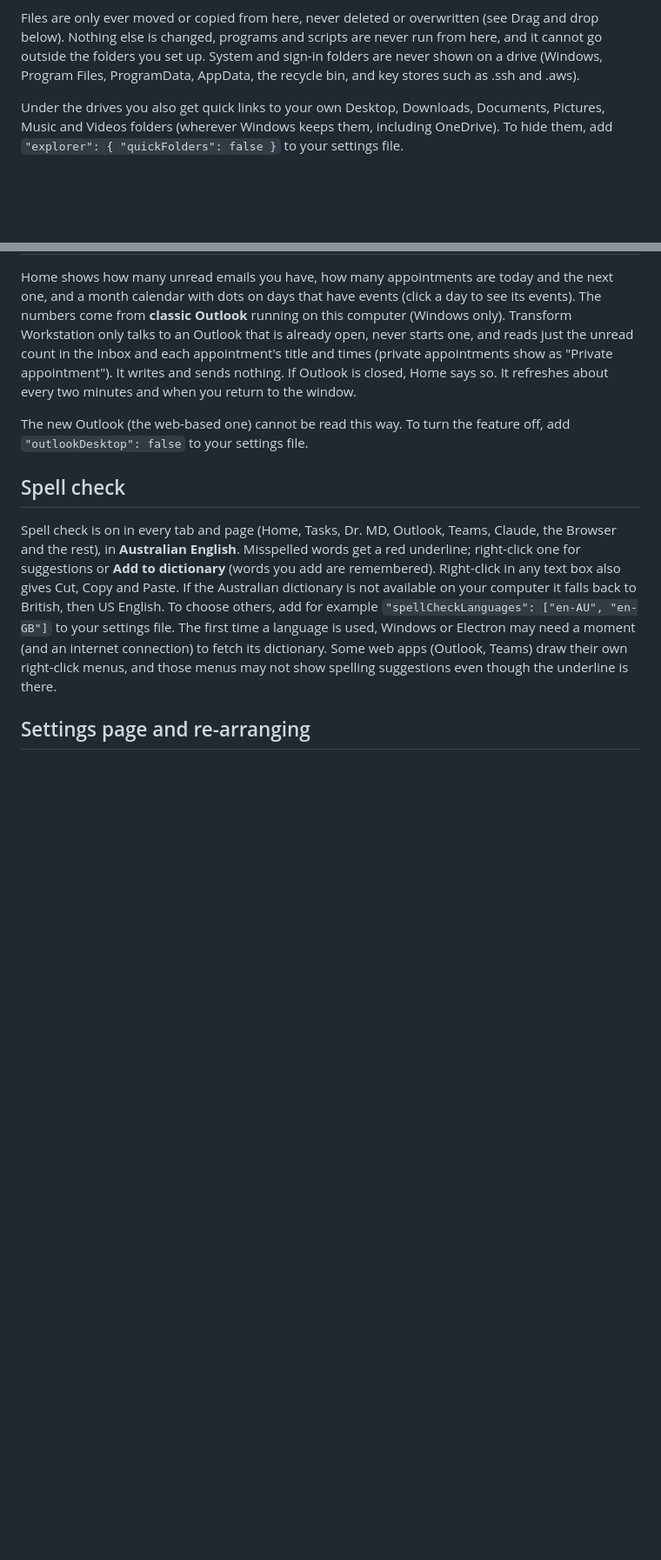
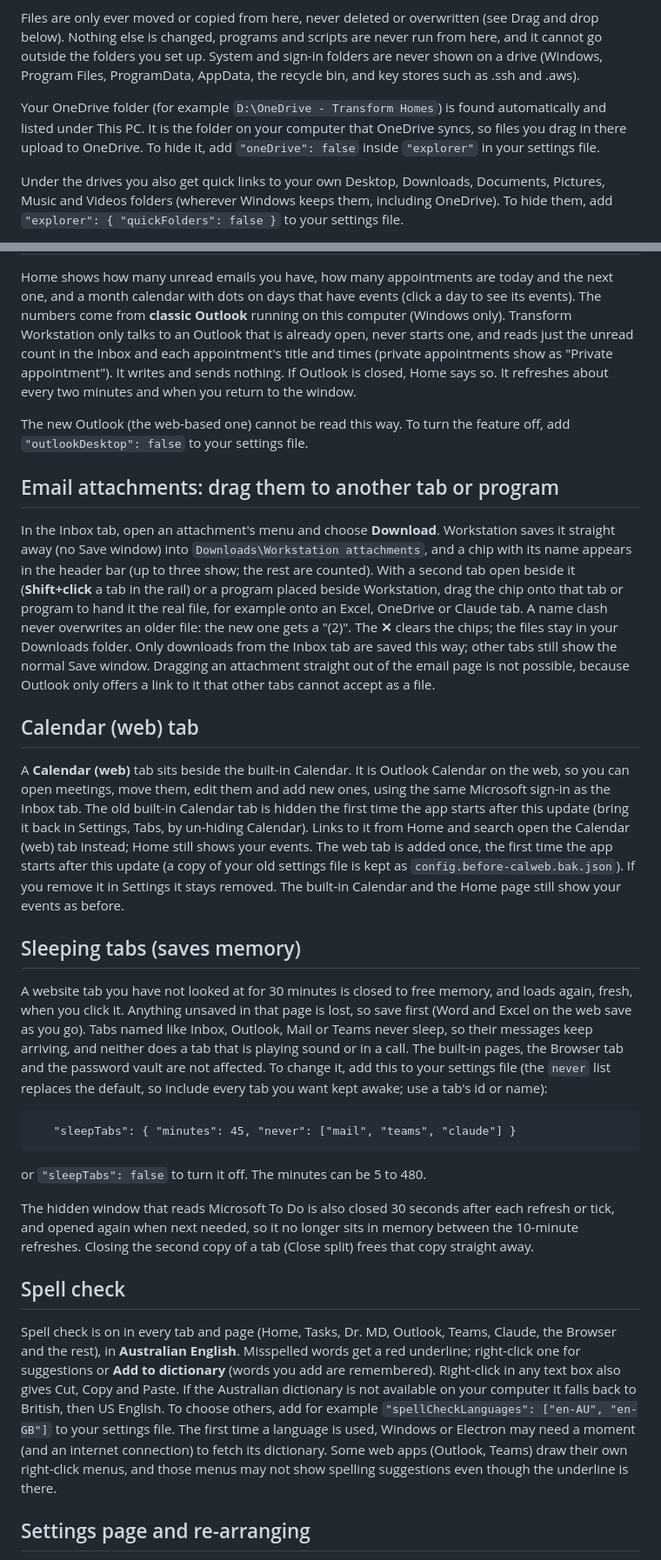
Before and after one commit to transformhomes/transformHub, a Markdown page: README.md, 2 parts joined by grey strips. Shown at 87% size. Rendered like a GitHub page; blank space fills up the shorter version.

Commit message:
README: document sort and resize columns, second tab copy, Apps groups, sleeping tabs, Calendar (web), attachment shelf, OneDrive folder
Co-Authored-By: Claude Sonnet 5.5 <noreply@anthropic.com>
Claude-Session: https://claude.ai/code/session_01XNaKvovkZBziYTy169xc5W

```diff
--- a/README.md
+++ b/README.md
@@ -38,6 +38,8 @@ Open Explorer and the folder tree sits on the left of the page, with the folder
 
 Files are only ever moved or copied from here, never deleted or overwritten (see Drag and drop below). Nothing else is changed, programs and scripts are never run from here, and it cannot go outside the folders you set up. System and sign-in folders are never shown on a drive (Windows, Program Files, ProgramData, AppData, the recycle bin, and key stores such as .ssh and .aws).
 
+Your OneDrive folder (for example `D:\OneDrive - Transform Homes`) is found automatically and listed under This PC. It is the folder on your computer that OneDrive syncs, so files you drag in there upload to OneDrive. To hide it, add `"oneDrive": false` inside `"explorer"` in your settings file.
+
 Under the drives you also get quick links to your own Desktop, Downloads, Documents, Pictures, Music and Videos folders (wherever Windows keeps them, including OneDrive). To hide them, add `"explorer": { "quickFolders": false }` to your settings file.
 
 Drives: on Windows, C:\ and D:\ are shown if they exist. To change that, add this to your settings file (a drive letter, or a name and folder):
@@ -114,6 +119,21 @@ Not built: Chrome extensions, bookmarks, a history page, find in page, saved pas
 Home shows how many unread emails you have, how many appointments are today and the next one, and a month calendar with dots on days that have events (click a day to see its events). The numbers come from **classic Outlook** running on this computer (Windows only). Transform Workstation only talks to an Outlook that is already open, never starts one, and reads just the unread count in the Inbox and each appointment's title and times (private appointments show as "Private appointment"). It writes and sends nothing. If Outlook is closed, Home says so. It refreshes about every two minutes and when you return to the window.
 
 The new Outlook (the web-based one) cannot be read this way. To turn the feature off, add `"outlookDesktop": false` to your settings file.
+
+## Email attachments: drag them to another tab or program
+In the Inbox tab, open an attachment's menu and choose **Download**. Workstation saves it straight away (no Save window) into `Downloads\Workstation attachments`, and a chip with its name appears in the header bar (up to three show; the rest are counted). With a second tab open beside it (**Shift+click** a tab in the rail) or a program placed beside Workstation, drag the chip onto that tab or program to hand it the real file, for example onto an Excel, OneDrive or Claude tab. A name clash never overwrites an older file: the new one gets a "(2)". The **✕** clears the chips; the files stay in your Downloads folder. Only downloads from the Inbox tab are saved this way; other tabs still show the normal Save window. Dragging an attachment straight out of the email page is not possible, because Outlook only offers a link to it that other tabs cannot accept as a file.
+
+## Calendar (web) tab
+A **Calendar (web)** tab sits beside the built-in Calendar. It is Outlook Calendar on the web, so you can open meetings, move them, edit them and add new ones, using the same Microsoft sign-in as the Inbox tab. The old built-in Calendar tab is hidden the first time the app starts after this update (bring it back in Settings, Tabs, by un-hiding Calendar). Links to it from Home and search open the Calendar (web) tab instead; Home still shows your events. The web tab is added once, the first time the app starts after this update (a copy of your old settings file is kept as `config.before-calweb.bak.json`). If you remove it in Settings it stays removed. The built-in Calendar and the Home page still show your events as before.
+
+## Sleeping tabs (saves memory)
+A website tab you have not looked at for 30 minutes is closed to free memory, and loads again, fresh, when you click it. Anything unsaved in that page is lost, so save first (Word and Excel on the web save as you go). Tabs named like Inbox, Outlook, Mail or Teams never sleep, so their messages keep arriving, and neither does a tab that is playing sound or in a call. The built-in pages, the Browser tab and the password vault are not affected. To change it, add this to your settings file (the `never` list replaces the default, so include every tab you want kept awake; use a tab's id or name):
+
+       "sleepTabs": { "minutes": 45, "never": ["mail", "teams", "claude"] }
+
+or `"sleepTabs": false` to turn it off. The minutes can be 5 to 480.
+
+The hidden window that reads Microsoft To Do is also closed 30 seconds after each refresh or tick, and opened again when next needed, so it no longer sits in memory between the 10-minute refreshes. Closing the second copy of a tab (Close split) frees that copy straight away.
 
 ## Spell check
 Spell check is on in every tab and page (Home, Tasks, Dr. MD, Outlook, Teams, Claude, the Browser and the rest), in **Australian English**. Misspelled words get a red underline; right-click one for suggestions or **Add to dictionary** (words you add are remembered). Right-click in any text box also gives Cut, Copy and Paste. If the Australian dictionary is not available on your computer it falls back to British, then US English. To choose others, add for example `"spellCheckLanguages": ["en-AU", "en-GB"]` to your settings file. The first time a language is used, Windows or Electron may need a moment (and an internet connection) to fetch its dictionary. Some web apps (Outlook, Teams) draw their own right-click menus, and those menus may not show spelling suggestions even though the underline is there.
```
Also changed, not shown: other parts of README.md (+4 -1 lines).
